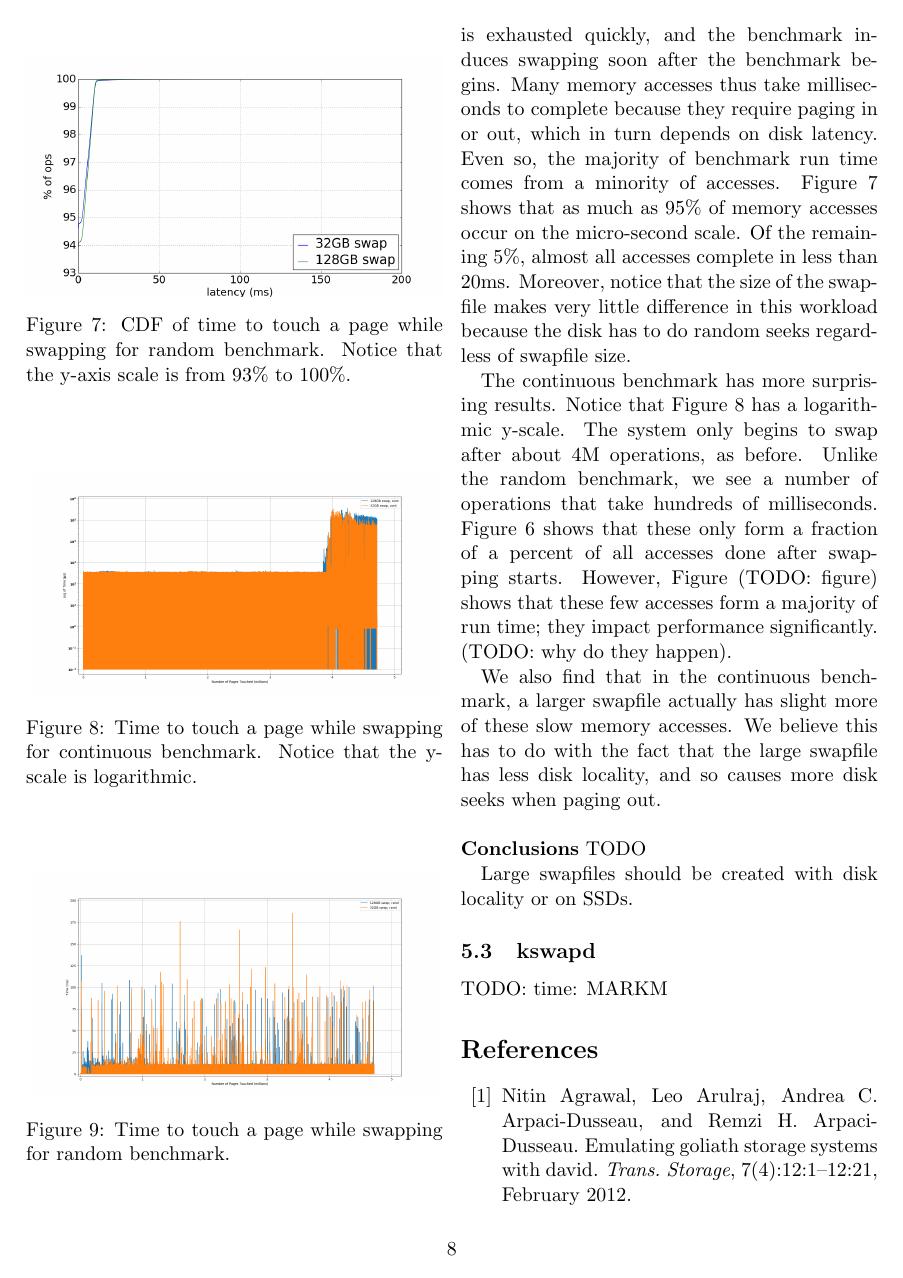
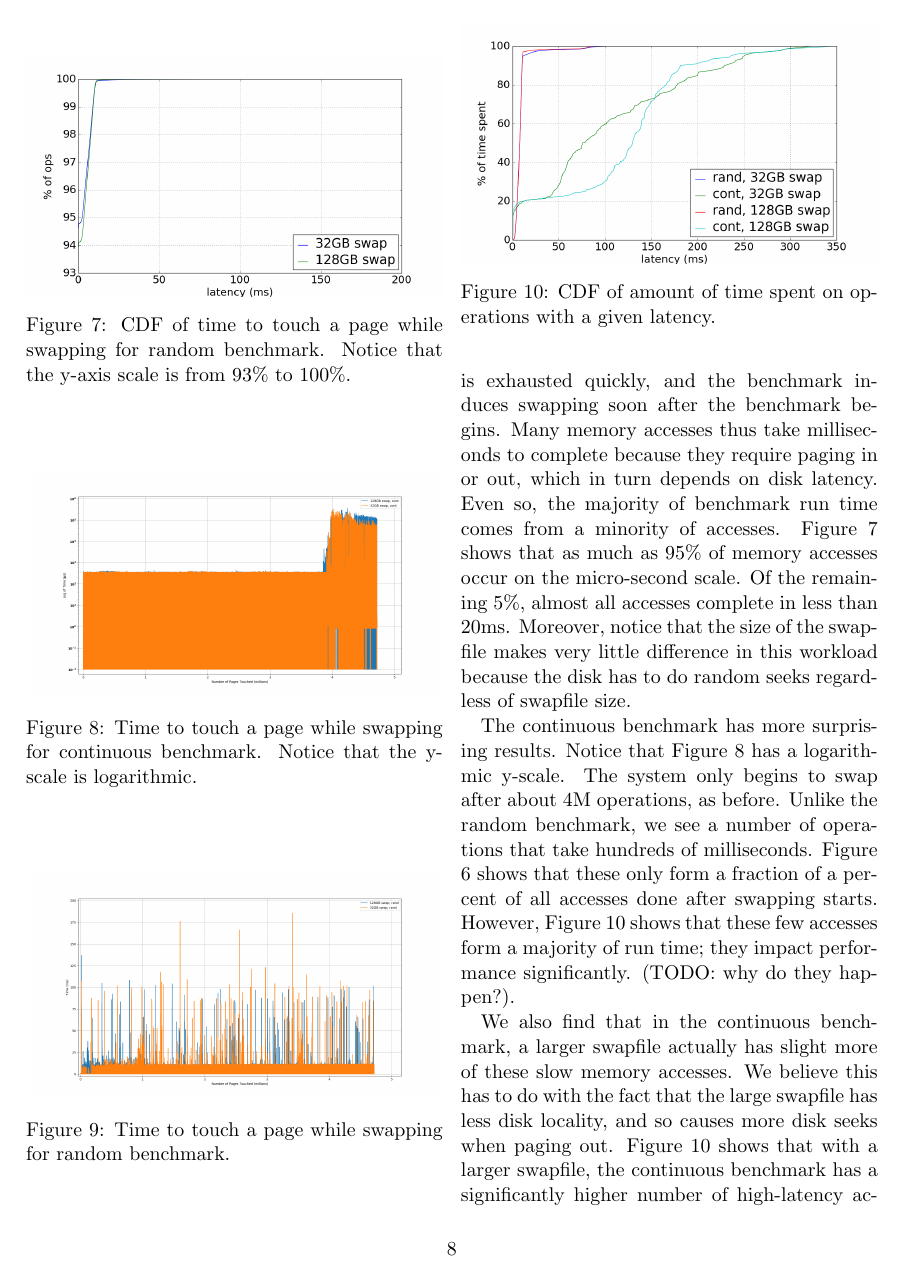
Before and after one commit to mark-i-m/journey, a LaTeX document (paper.tex): page 8 of 9. Compiled offline with pdfLaTeX.

Commit message:
Added awesome graph

```diff
--- a/paper.tex
+++ b/paper.tex
@@ -485,6 +485,12 @@ of CPU time spent in kswapd.
     \caption{Time to touch a page while swapping for random benchmark.\label{fig:swap_time_rand}}
 \end{figure}
 
+\begin{figure}
+    \includegraphics[width=\columnwidth]{figures/swap_time_cdf}
+    \caption{CDF of amount of time spent on operations with a given
+    latency.\label{fig:swap_time_cdf}}
+\end{figure}
+
 This experiment is designed to measure the impact of swapping on memory
 operation latency. Figure \ref{fig:swap_time_cont} and Figure
 \ref{fig:swap_time_rand} show the results.
@@ -505,15 +511,17 @@ The continuous benchmark has more surprising results. Notice that Figure
 swap after about 4M operations, as before. Unlike the random benchmark, we see a
 number of operations that take hundreds of milliseconds. Figure
 \ref{fig:swap_time_cont_cdf} shows that these only form a fraction of a percent
-of all accesses done after swapping starts. However, Figure (TODO: figure) shows
-that these few accesses form a majority of run time; they impact performance
-significantly. (TODO: why do they happen).
+of all accesses done after swapping starts. However, Figure
+\ref{fig:swap_time_cdf} shows that these few accesses form a majority of run
+time; they impact performance significantly. (TODO: why do they happen?).
 
 We also find that in the continuous benchmark, a larger swapfile actually has
 slight more of these slow memory accesses. We believe this has to do with the
 fact that the large swapfile has less disk locality, and so causes more disk
-seeks when paging out.
+seeks when paging out. Figure \ref{fig:swap_time_cdf} shows that with a larger
+swapfile, the continuous benchmark has a significantly higher number of
+high-latency accesses as compared with the smaller swapfile.
 
-~\\ \textbf{Conclusions} TODO
+~\\ \textbf{Conclusions}
 
 Large swapfiles should be created with disk locality or on SSDs.
```
Also changed, not shown: figures/swap_time_cdf.png (added), paper.tex (5 more changed lines).
